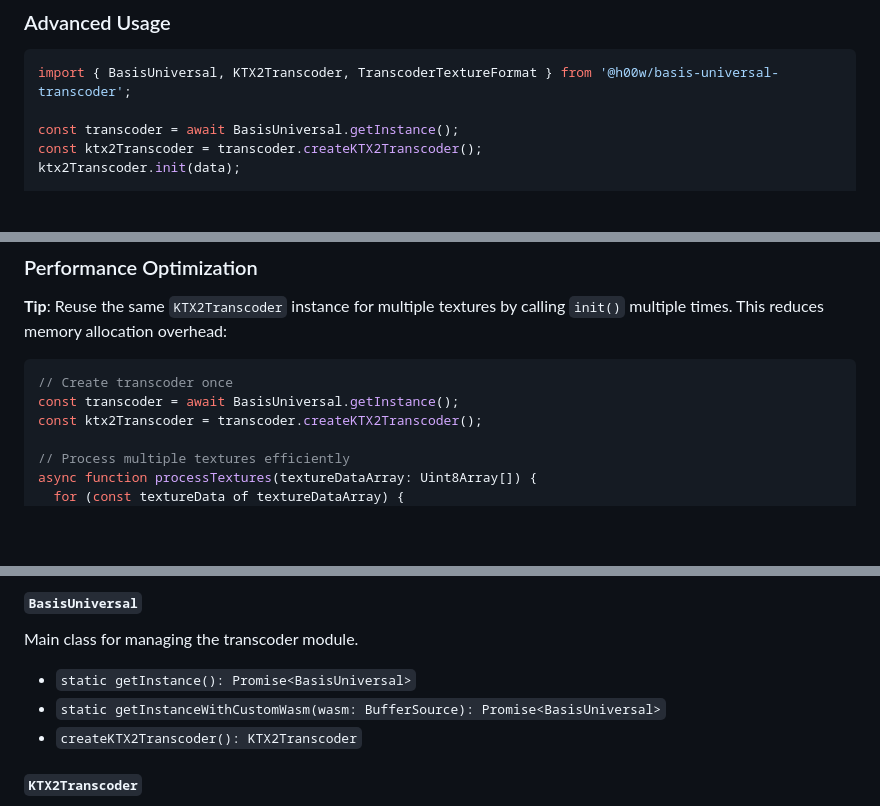
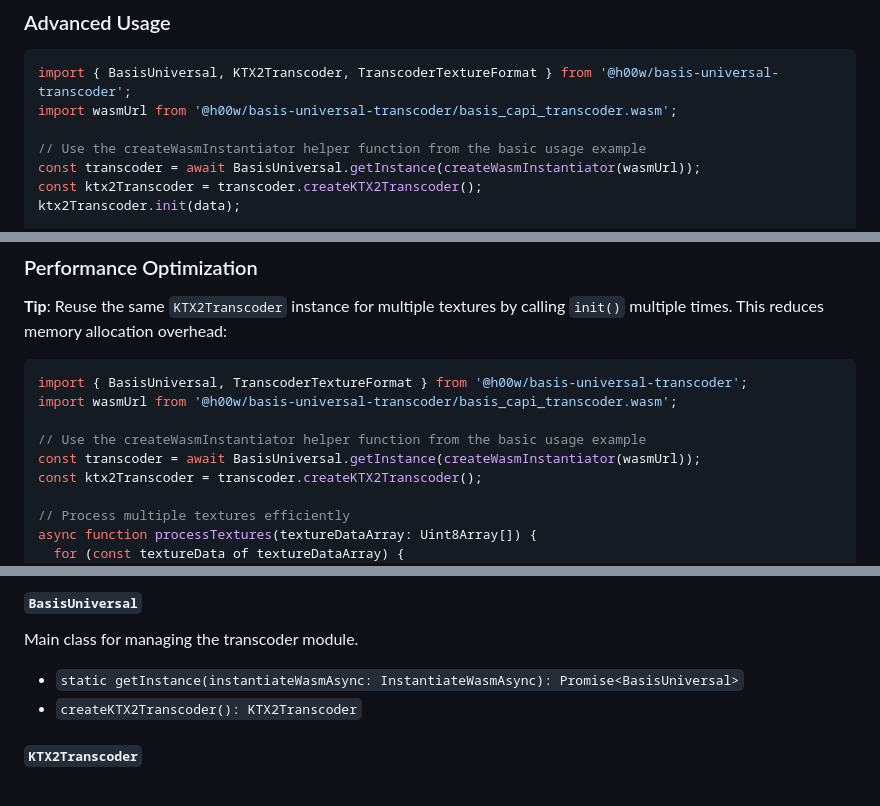
Before and after one commit to hwei/Basis-Universal-Transcoder-Project, a Markdown page: packages/basis-universal-transcoder/README.md, 3 parts joined by grey strips. GitHub-like rendering; blank space fills up the shorter version.

````diff
--- a/packages/basis-universal-transcoder/README.md
+++ b/packages/basis-universal-transcoder/README.md
@@ -76,8 +98,10 @@ if (isFormatSupported(TranscoderTextureFormat.cTFBC7_RGBA)) {
 
 ```typescript
 import { BasisUniversal, KTX2Transcoder, TranscoderTextureFormat } from '@h00w/basis-universal-transcoder';
+import wasmUrl from '@h00w/basis-universal-transcoder/basis_capi_transcoder.wasm';
 
-const transcoder = await BasisUniversal.getInstance();
+// Use the createWasmInstantiator helper function from the basic usage example
+const transcoder = await BasisUniversal.getInstance(createWasmInstantiator(wasmUrl));
 const ktx2Transcoder = transcoder.createKTX2Transcoder();
 ktx2Transcoder.init(data);
 
@@ -131,8 +155,11 @@ if (result) {
 **Tip**: Reuse the same `KTX2Transcoder` instance for multiple textures by calling `init()` multiple times. This reduces memory allocation overhead:
 
 ```typescript
-// Create transcoder once
-const transcoder = await BasisUniversal.getInstance();
+import { BasisUniversal, TranscoderTextureFormat } from '@h00w/basis-universal-transcoder';
+import wasmUrl from '@h00w/basis-universal-transcoder/basis_capi_transcoder.wasm';
+
+// Use the createWasmInstantiator helper function from the basic usage example
+const transcoder = await BasisUniversal.getInstance(createWasmInstantiator(wasmUrl));
 const ktx2Transcoder = transcoder.createKTX2Transcoder();
 
 // Process multiple textures efficiently
@@ -168,8 +195,7 @@ ktx2Transcoder.dispose();
 
 Main class for managing the transcoder module.
 
-- `static getInstance(): Promise<BasisUniversal>`
-- `static getInstanceWithCustomWasm(wasm: BufferSource): Promise<BasisUniversal>`
+- `static getInstance(instantiateWasmAsync: InstantiateWasmAsync): Promise<BasisUniversal>`
 - `createKTX2Transcoder(): KTX2Transcoder`
 
 #### `KTX2Transcoder`
````
Also changed, not shown: other parts of packages/basis-universal-transcoder/README.md (+33 -7 lines).
